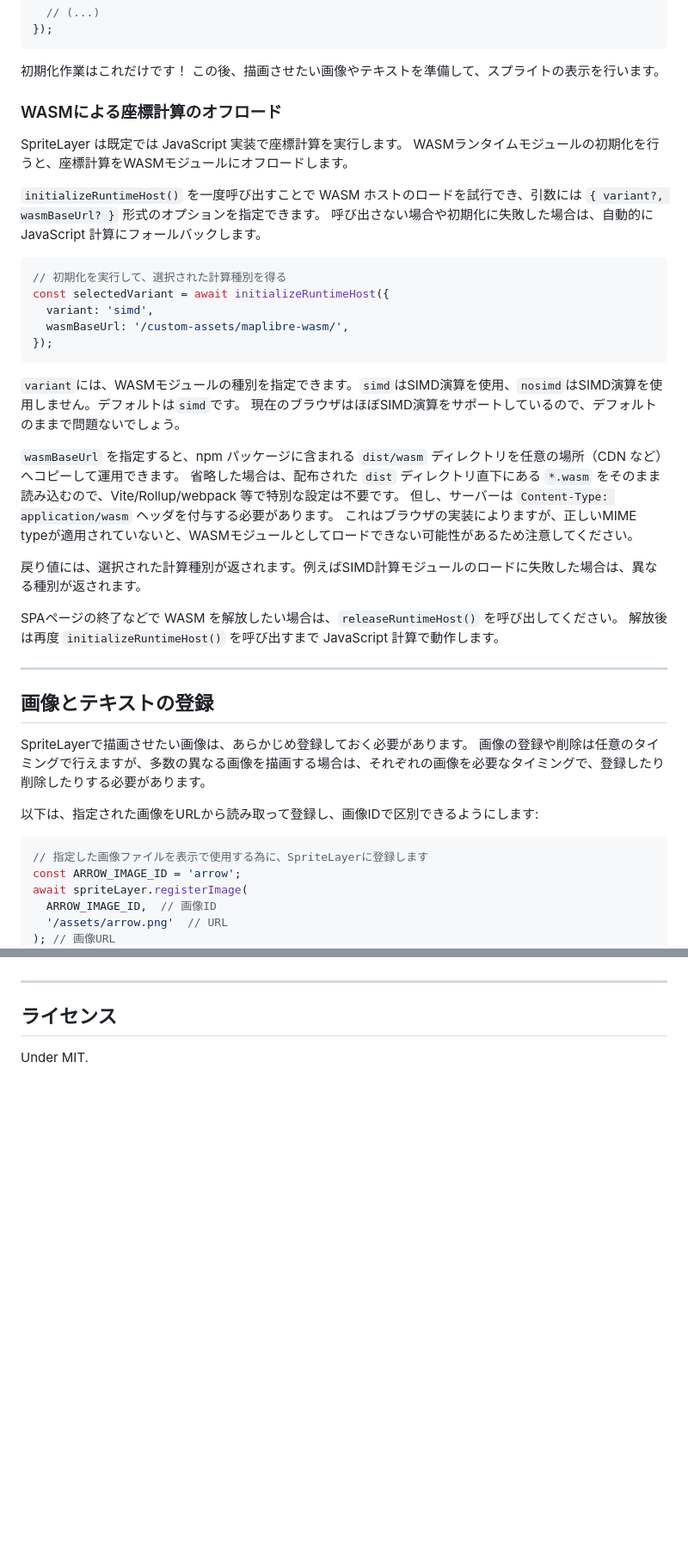
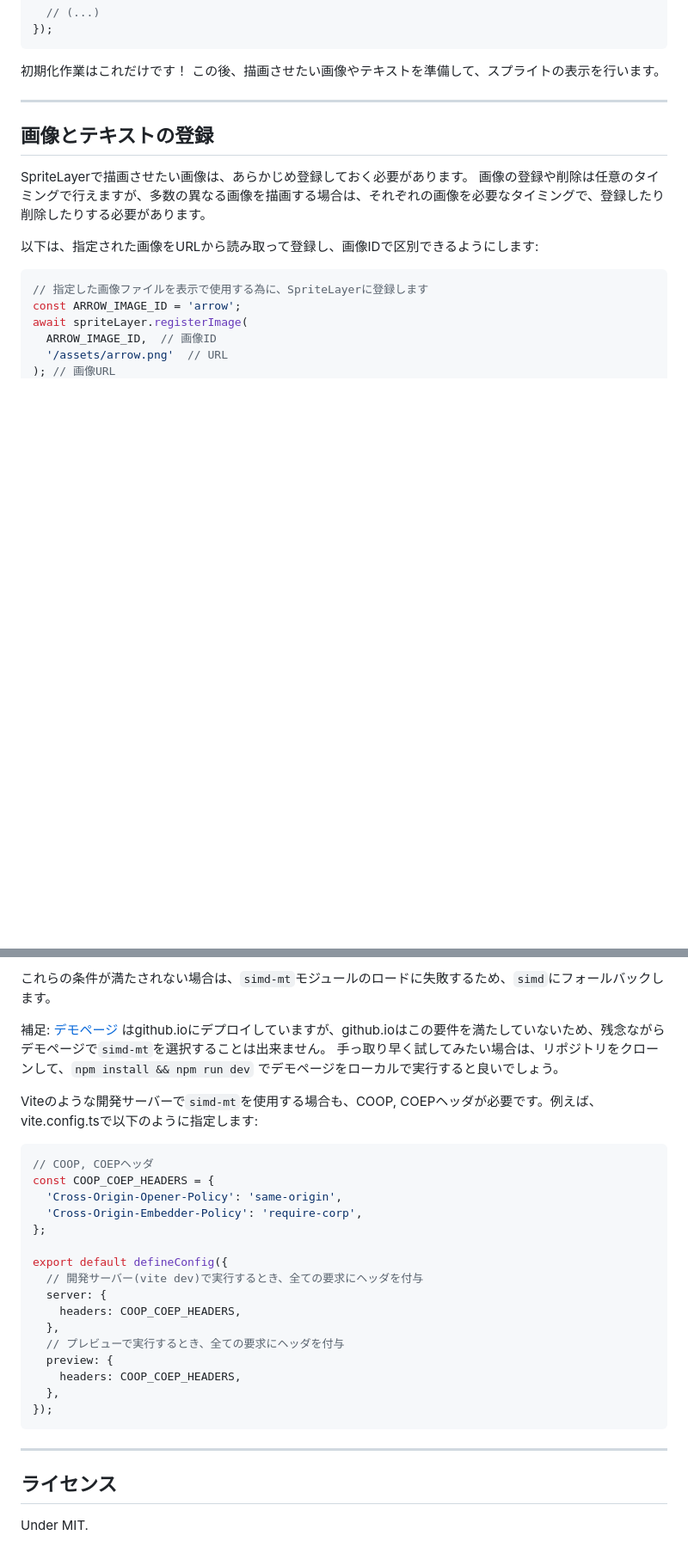
Before and after one commit to kekyo/maplibre-gl-layers, a Markdown page: README_ja.md, 2 parts joined by grey strips. Shown: that part at 86% size. GitHub-like rendering; blank space fills up the shorter version.

Commit message:
docs: Updated README.

````diff
--- a/README_ja.md
+++ b/README_ja.md
@@ -141,35 +141,6 @@ map.on('load', async () => {
 
 初期化作業はこれだけです！
 この後、描画させたい画像やテキストを準備して、スプライトの表示を行います。
-
-### WASMによる座標計算のオフロード
-
-SpriteLayer は既定では JavaScript 実装で座標計算を実行します。
-WASMランタイムモジュールの初期化を行うと、座標計算をWASMモジュールにオフロードします。
-
-`initializeRuntimeHost()` を一度呼び出すことで WASM ホストのロードを試行でき、引数には `{ variant?, wasmBaseUrl? }` 形式のオプションを指定できます。
-呼び出さない場合や初期化に失敗した場合は、自動的に JavaScript 計算にフォールバックします。
-
-```typescript
-// 初期化を実行して、選択された計算種別を得る
-const selectedVariant = await initializeRuntimeHost({
-  variant: 'simd',
-  wasmBaseUrl: '/custom-assets/maplibre-wasm/',
-});
-```
-
-`variant`には、WASMモジュールの種別を指定できます。`simd`はSIMD演算を使用、`nosimd`はSIMD演算を使用しません。デフォルトは`simd`です。
-現在のブラウザはほぼSIMD演算をサポートしているので、デフォルトのままで問題ないでしょう。
-
-`wasmBaseUrl` を指定すると、npm パッケージに含まれる `dist/wasm` ディレクトリを任意の場所（CDN など）へコピーして運用できます。
-省略した場合は、配布された `dist` ディレクトリ直下にある `*.wasm` をそのまま読み込むので、Vite/Rollup/webpack 等で特別な設定は不要です。
-但し、サーバーは `Content-Type: application/wasm` ヘッダを付与する必要があります。
-これはブラウザの実装によりますが、正しいMIME typeが適用されていないと、WASMモジュールとしてロードできない可能性があるため注意してください。
-
-戻り値には、選択された計算種別が返されます。例えばSIMD計算モジュールのロードに失敗した場合は、異なる種別が返されます。
-
-SPAページの終了などで WASM を解放したい場合は、`releaseRuntimeHost()` を呼び出してください。
-解放後は再度 `initializeRuntimeHost()` を呼び出すまで JavaScript 計算で動作します。
 
 ---
 
@@ -823,3 +845,28 @@ const spriteLayer = createSpriteLayer({
+これらの条件が満たされない場合は、`simd-mt`モジュールのロードに失敗するため、`simd`にフォールバックします。
+
+補足: [デモページ](https://kekyo.github.io/maplibre-gl-layers/) はgithub.ioにデプロイしていますが、github.ioはこの要件を満たしていないため、残念ながらデモページで`simd-mt`を選択することは出来ません。
+手っ取り早く試してみたい場合は、リポジトリをクローンして、`npm install && npm run dev` でデモページをローカルで実行すると良いでしょう。
+
+Viteのような開発サーバーで`simd-mt`を使用する場合も、COOP, COEPヘッダが必要です。例えば、vite.config.tsで以下のように指定します:
+
+```typescript
+// COOP, COEPヘッダ
+const COOP_COEP_HEADERS = {
+  'Cross-Origin-Opener-Policy': 'same-origin',
+  'Cross-Origin-Embedder-Policy': 'require-corp',
+};
+
+export default defineConfig({
+  // 開発サーバー(vite dev)で実行するとき、全ての要求にヘッダを付与
+  server: {
+    headers: COOP_COEP_HEADERS,
+  },
+  // プレビューで実行するとき、全ての要求にヘッダを付与
+  preview: {
+    headers: COOP_COEP_HEADERS,
+  },
+});
+```
 
 ---
 
````
Also changed, not shown: other parts of README_ja.md (+52 -1 lines), README.md (+80 -33 lines).
